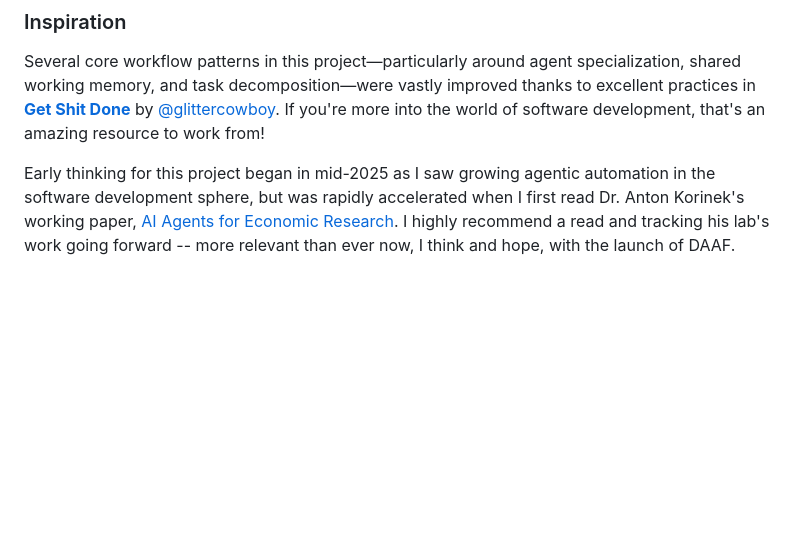
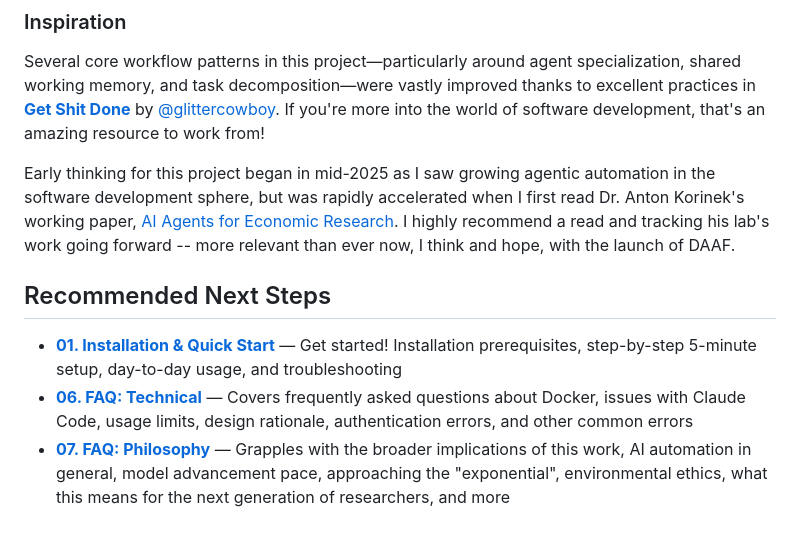
Before and after one commit to DAAF-Contribution-Community/daaf, a Markdown page: README.md, the part around one of its changes. GitHub-like rendering; blank space fills up the shorter version.

Commit message:
Minor documentation readme navigation add

```diff
--- a/README.md
+++ b/README.md
@@ -370,3 +364,9 @@ If you use DAAF or the Education Data Portal in your work, please cite the Urban
 Several core workflow patterns in this project—particularly around agent specialization, shared working memory, and task decomposition—were vastly improved thanks to excellent practices in **[Get Shit Done](https://github.com/glittercowboy/get-shit-done)** by [@glittercowboy](https://github.com/glittercowboy). If you're more into the world of software development, that's an amazing resource to work from!
 
 Early thinking for this project began in mid-2025 as I saw growing agentic automation in the software development sphere, but was rapidly accelerated when I first read Dr. Anton Korinek's working paper, [AI Agents for Economic Research](https://www.genaiforecon.org/JEL-2025-Aug-AIAgents.pdf). I highly recommend a read and tracking his lab's work going forward -- more relevant than ever now, I think and hope, with the launch of DAAF.
+
+## Recommended Next Steps
+
+- [**01. Installation & Quick Start**](01_installation_and_quickstart.md) — Get started! Installation prerequisites, step-by-step 5-minute setup, day-to-day usage, and troubleshooting
+- [**06. FAQ: Technical**](06_faq_technical.md) — Covers frequently asked questions about Docker, issues with Claude Code, usage limits, design rationale, authentication errors, and other common errors
+- [**07. FAQ: Philosophy**](07_faq_philosophy.md) — Grapples with the broader implications of this work, AI automation in general, model advancement pace, approaching the "exponential", environmental ethics, what this means for the next generation of researchers, and more
```
Also changed, not shown: other parts of README.md (+2 -8 lines).
